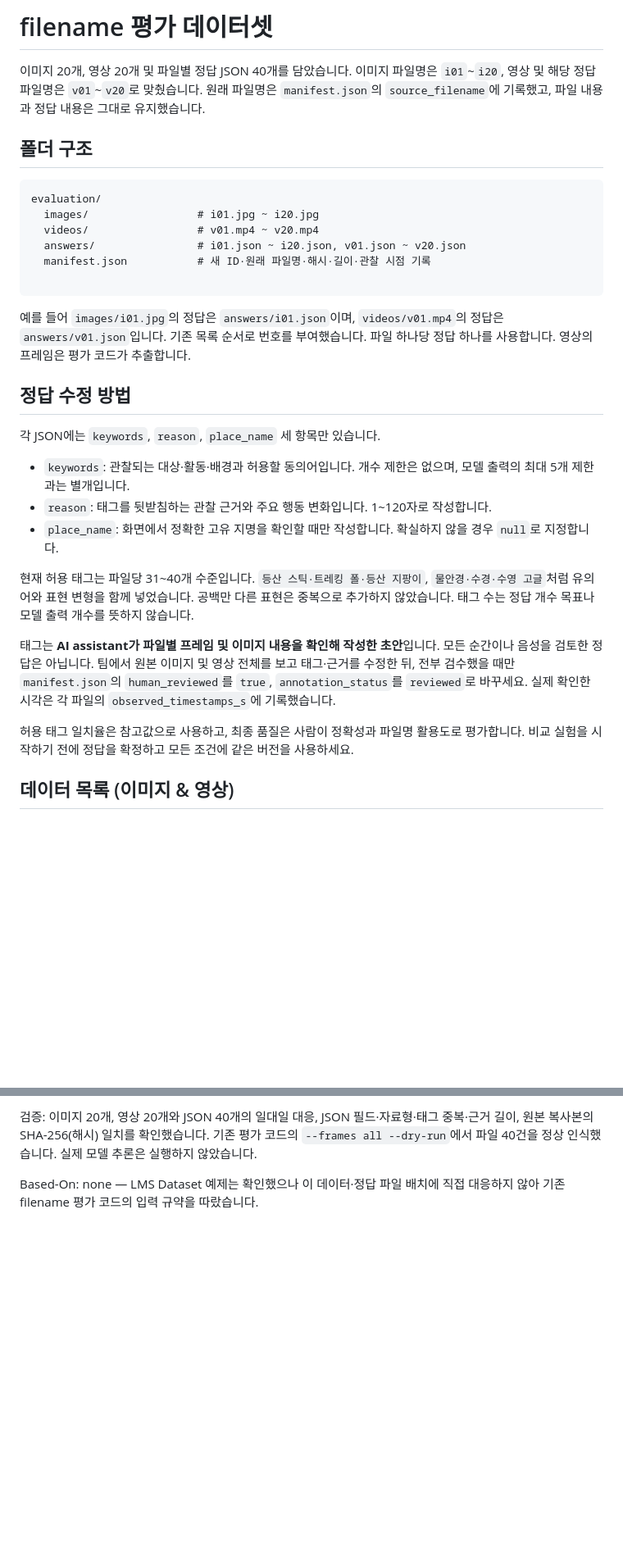
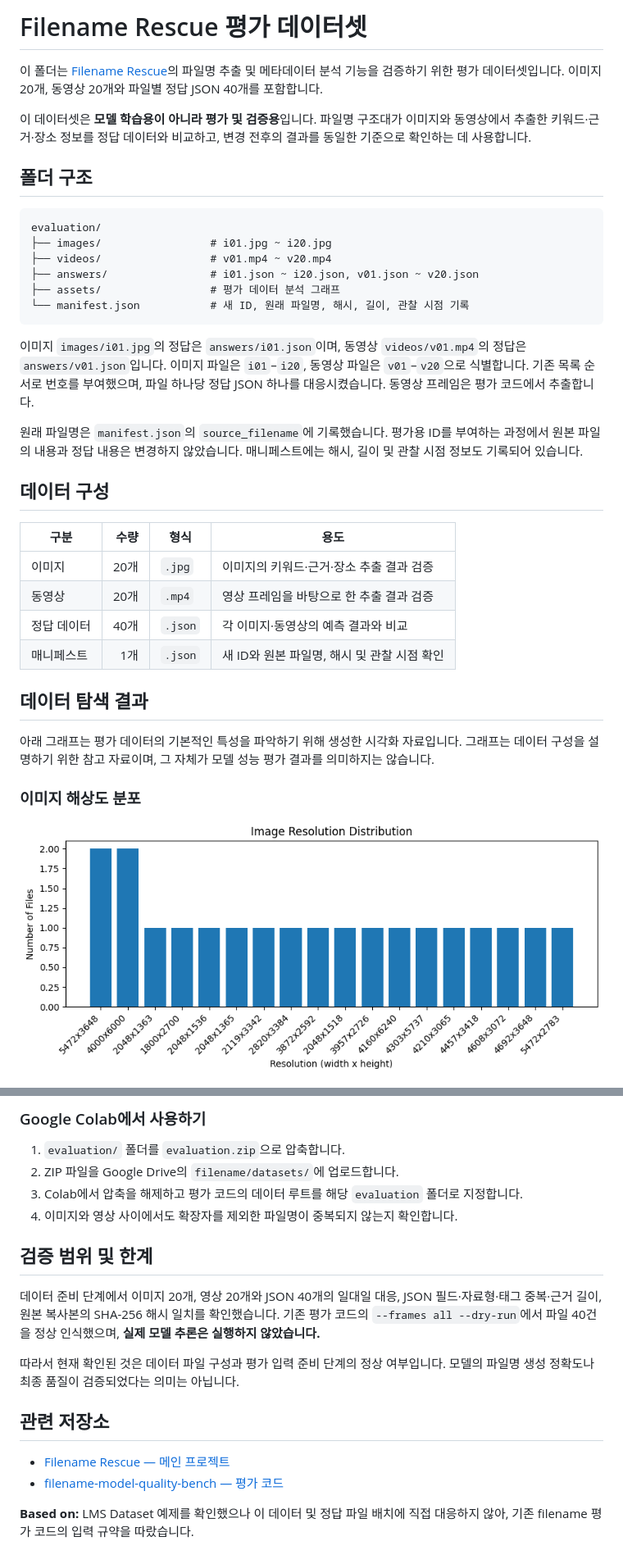
Before and after one commit to stella1298/filename-rescue, a Markdown page: evaluation/README.md, 2 parts joined by grey strips. Shown at 82% size. Rendered like a GitHub page; pictures changed too: evaluation/assets/image-resolution-distribution.png (added); blank space fills up the shorter version.

````diff
--- a/evaluation/README.md
+++ b/evaluation/README.md
@@ -1,33 +1,38 @@
-# filename 평가 데이터셋
+# Filename Rescue 평가 데이터셋
 
-이미지 20개, 영상 20개 및 파일별 정답 JSON 40개를 담았습니다. 이미지 파일명은 `i01`\~`i20`, 영상 및 해당 정답 파일명은 `v01`\~`v20`로 맞췄습니다. 원래 파일명은 `manifest.json`의 `source_filename`에 기록했고, 파일 내용과 정답 내용은 그대로 유지했습니다.
+이 폴더는 [Filename Rescue](https://github.com/stella1298/filename-rescue)의 파일명 추출 및 메타데이터 분석 기능을 검증하기 위한 평가 데이터셋입니다. 이미지 20개, 동영상 20개와 파일별 정답 JSON 40개를 포함합니다.
+
+이 데이터셋은 **모델 학습용이 아니라 평가 및 검증용**입니다. 파일명 구조대가 이미지와 동영상에서 추출한 키워드·근거·장소 정보를 정답 데이터와 비교하고, 변경 전후의 결과를 동일한 기준으로 확인하는 데 사용합니다.
 
 ## 폴더 구조
 
 ```text
 evaluation/
-  images/                 # i01.jpg ~ i20.jpg
-  videos/                 # v01.mp4 ~ v20.mp4
-  answers/                # i01.json ~ i20.json, v01.json ~ v20.json
-  manifest.json           # 새 ID·원래 파일명·해시·길이·관찰 시점 기록
-
+├── images/                 # i01.jpg ~ i20.jpg
+├── videos/                 # v01.mp4 ~ v20.mp4
+├── answers/                # i01.json ~ i20.json, v01.json ~ v20.json
+├── assets/                 # 평가 데이터 분석 그래프
+└── manifest.json           # 새 ID, 원래 파일명, 해시, 길이, 관찰 시점 기록
 ```
 
-예를 들어 `images/i01.jpg`의 정답은 `answers/i01.json`이며, `videos/v01.mp4`의 정답은 `answers/v01.json`입니다. 기존 목록 순서로 번호를 부여했습니다. 파일 하나당 정답 하나를 사용합니다. 영상의 프레임은 평가 코드가 추출합니다.
+이미지 `images/i01.jpg`의 정답은 `answers/i01.json`이며, 동영상 `videos/v01.mp4`의 정답은 `answers/v01.json`입니다. 이미지 파일은 `i01`–`i20`, 동영상 파일은 `v01`–`v20`으로 식별합니다. 기존 목록 순서로 번호를 부여했으며, 파일 하나당 정답 JSON 하나를 대응시켰습니다. 동영상 프레임은 평가 코드에서 추출합니다.
 
-## 정답 수정 방법
+원래 파일명은 `manifest.json`의 `source_filename`에 기록했습니다. 평가용 ID를 부여하는 과정에서 원본 파일의 내용과 정답 내용은 변경하지 않았습니다. 매니페스트에는 해시, 길이 및 관찰 시점 정보도 기록되어 있습니다.
 
-각 JSON에는 `keywords`, `reason`, `place_name` 세 항목만 있습니다.
+## 데이터 구성
 
-* `keywords`: 관찰되는 대상·활동·배경과 허용할 동의어입니다. 개수 제한은 없으며, 모델 출력의 최대 5개 제한과는 별개입니다.
-* `reason`: 태그를 뒷받침하는 관찰 근거와 주요 행동 변화입니다. 1~120자로 작성합니다.
-* `place_name`: 화면에서 정확한 고유 지명을 확인할 때만 작성합니다. 확실하지 않을 경우 `null`로 지정합니다.
+| 구분 | 수량 | 형식 | 용도 |
+|---|---:|---|---|
+| 이미지 | 20개 | `.jpg` | 이미지의 키워드·근거·장소 추출 결과 검증 |
+| 동영상 | 20개 | `.mp4` | 영상 프레임을 바탕으로 한 추출 결과 검증 |
+| 정답 데이터 | 40개 | `.json` | 각 이미지·동영상의 예측 결과와 비교 |
+| 매니페스트 | 1개 | `.json` | 새 ID와 원본 파일명, 해시 및 관찰 시점 확인 |
 
-현재 허용 태그는 파일당 31~40개 수준입니다. `등산 스틱·트레킹 폴·등산 지팡이`, `물안경·수경·수영 고글`처럼 유의어와 표현 변형을 함께 넣었습니다. 공백만 다른 표현은 중복으로 추가하지 않았습니다. 태그 수는 정답 개수 목표나 모델 출력 개수를 뜻하지 않습니다.
+## 데이터 탐색 결과
 
-태그는 **AI assistant가 파일별 프레임 및 이미지 내용을 확인해 작성한 초안**입니다. 모든 순간이나 음성을 검토한 정답은 아닙니다. 팀에서 원본 이미지 및 영상 전체를 보고 태그·근거를 수정한 뒤, 전부 검수했을 때만 `manifest.json`의 `human_reviewed`를 `true`, `annotation_status`를 `reviewed`로 바꾸세요. 실제 확인한 시각은 각 파일의 `observed_timestamps_s`에 기록했습니다.
+아래 그래프는 평가 데이터의 기본적인 특성을 파악하기 위해 생성한 시각화 자료입니다. 그래프는 데이터 구성을 설명하기 위한 참고 자료이며, 그 자체가 모델 성능 평가 결과를 의미하지는 않습니다.
 
-허용 태그 일치율은 참고값으로 사용하고, 최종 품질은 사람이 정확성과 파일명 활용도로 평가합니다. 비교 실험을 시작하기 전에 정답을 확정하고 모든 조건에 같은 버전을 사용하세요.
+### 이미지 해상도 분포
 
-## 데이터 목록 (이미지 & 영상)
+![이미지 해상도 분포](assets/image-resolution-distribution.png)
 
@@ -71,4 +131,20 @@ Colab에서는 `evaluation` 폴더를 `evaluation.zip`으로 압축해 Google Dr
 
-검증: 이미지 20개, 영상 20개와 JSON 40개의 일대일 대응, JSON 필드·자료형·태그 중복·근거 길이, 원본 복사본의 SHA-256(해시) 일치를 확인했습니다. 기존 평가 코드의 `--frames all --dry-run`에서 파일 40건을 정상 인식했습니다. 실제 모델 추론은 실행하지 않았습니다.
+### Google Colab에서 사용하기
 
-Based-On: none — LMS Dataset 예제는 확인했으나 이 데이터·정답 파일 배치에 직접 대응하지 않아 기존 filename 평가 코드의 입력 규약을 따랐습니다.
+1. `evaluation/` 폴더를 `evaluation.zip`으로 압축합니다.
+2. ZIP 파일을 Google Drive의 `filename/datasets/`에 업로드합니다.
+3. Colab에서 압축을 해제하고 평가 코드의 데이터 루트를 해당 `evaluation` 폴더로 지정합니다.
+4. 이미지와 영상 사이에서도 확장자를 제외한 파일명이 중복되지 않는지 확인합니다.
+
+## 검증 범위 및 한계
+
+데이터 준비 단계에서 이미지 20개, 영상 20개와 JSON 40개의 일대일 대응, JSON 필드·자료형·태그 중복·근거 길이, 원본 복사본의 SHA-256 해시 일치를 확인했습니다. 기존 평가 코드의 `--frames all --dry-run`에서 파일 40건을 정상 인식했으며, **실제 모델 추론은 실행하지 않았습니다.**
+
+따라서 현재 확인된 것은 데이터 파일 구성과 평가 입력 준비 단계의 정상 여부입니다. 모델의 파일명 생성 정확도나 최종 품질이 검증되었다는 의미는 아닙니다.
+
+## 관련 저장소
+
+- [Filename Rescue — 메인 프로젝트](https://github.com/stella1298/filename-rescue)
+- [filename-model-quality-bench — 평가 코드](https://github.com/yooongZa/filename-model-quality-bench)
+
+**Based on:** LMS Dataset 예제를 확인했으나 이 데이터 및 정답 파일 배치에 직접 대응하지 않아, 기존 filename 평가 코드의 입력 규약을 따랐습니다.
````
Also changed, not shown: other parts of evaluation/README.md (+84 -29 lines), evaluation/assets/keyword-frequency-top20.png (added), evaluation/assets/video-duration-distribution.png (added), evaluation/assets/video-resolution-distribution.png (added).
